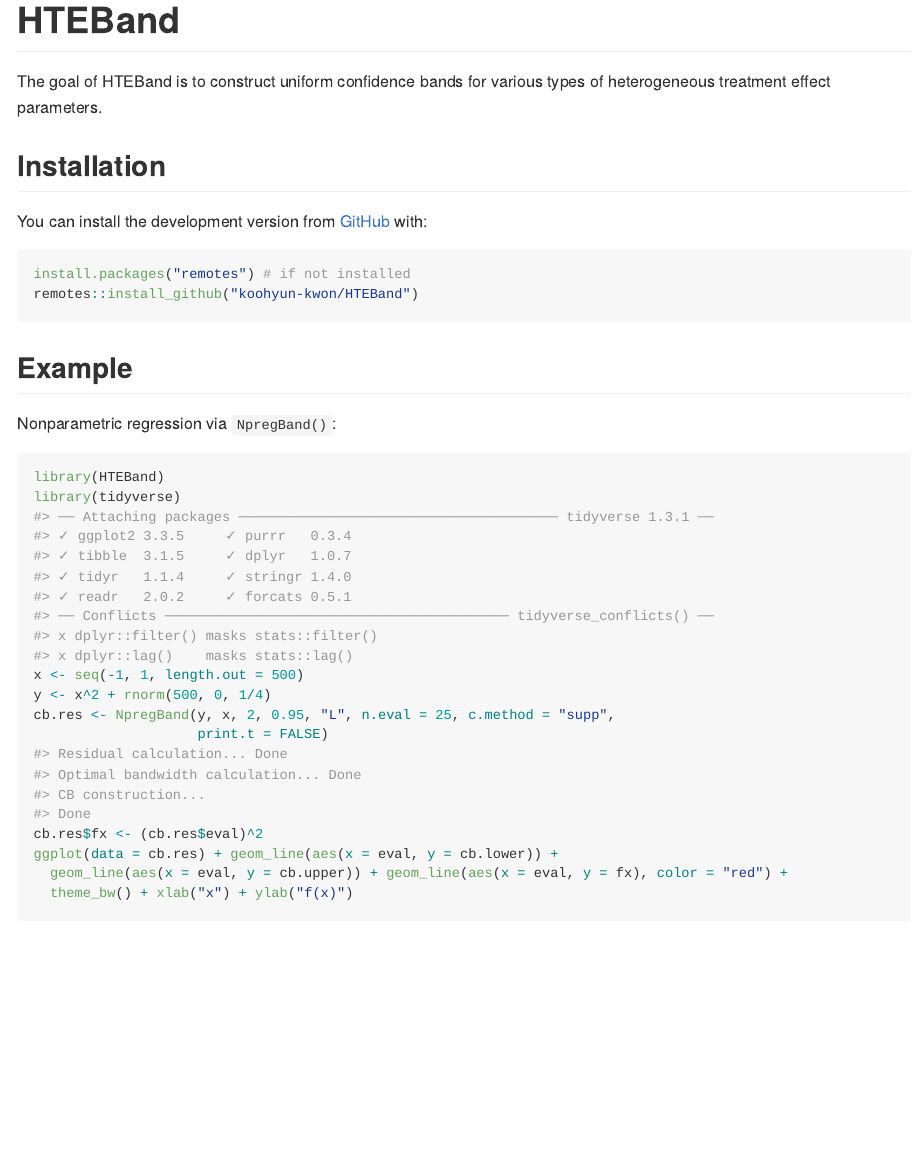
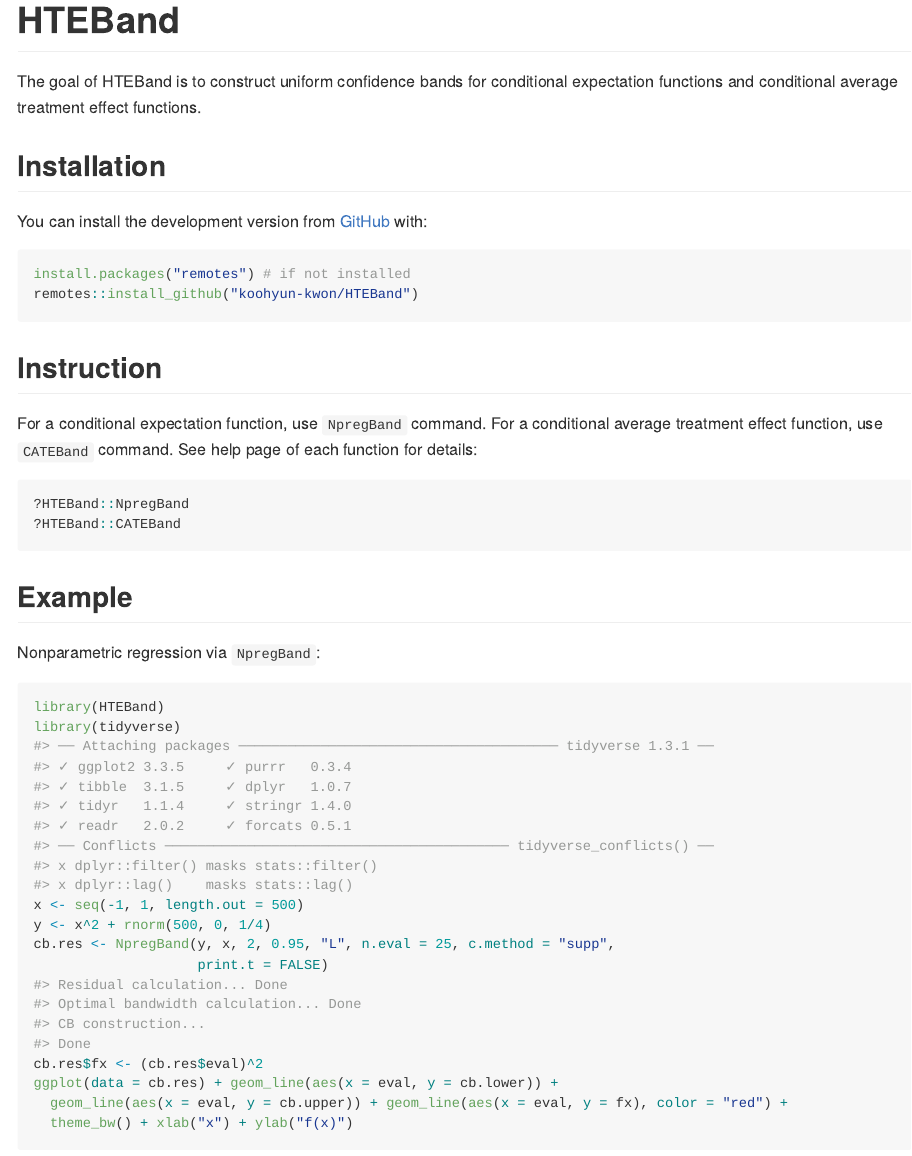
Before and after one commit to koohyun-kwon/HTEBand, an R Markdown document (README.Rmd): the page in a window 1100 px wide, from its top. The pictures show the output file README.md that the author committed with the source, drawn offline in the style of GitHub.

Commit message:
Update instruction

````diff
--- a/README.Rmd
+++ b/README.Rmd
@@ -18,7 +18,7 @@
 <!-- badges: start -->
 <!-- badges: end -->
 
-The goal of HTEBand is to construct uniform confidence bands for various types of heterogeneous treatment effect parameters.
+The goal of HTEBand is to construct uniform confidence bands for conditional expectation functions and conditional average treatment effect functions.
 
 ## Installation
 
@@ -29,9 +29,18 @@
 remotes::install_github("koohyun-kwon/HTEBand")
 ```
 
+## Instruction
+
+For a conditional expectation function, use `NpregBand` command. For a conditional average treatment effect function, use `CATEBand` command. See help page of each function for details:
+
+``` r
+?HTEBand::NpregBand
+?HTEBand::CATEBand
+```
+
 ## Example
 
-Nonparametric regression via `NpregBand()`:
+Nonparametric regression via `NpregBand`:
 
 ```{r example}
 library(HTEBand)
````
Also changed, not shown: README.md, 1 other file.
